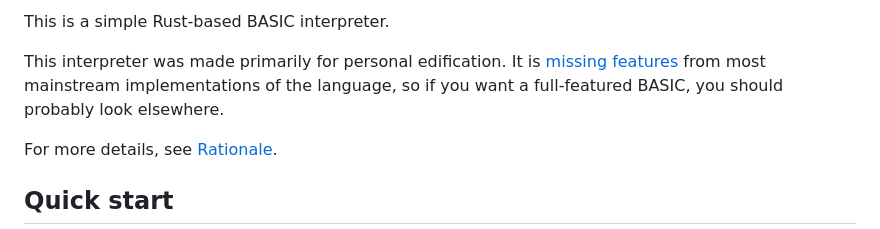
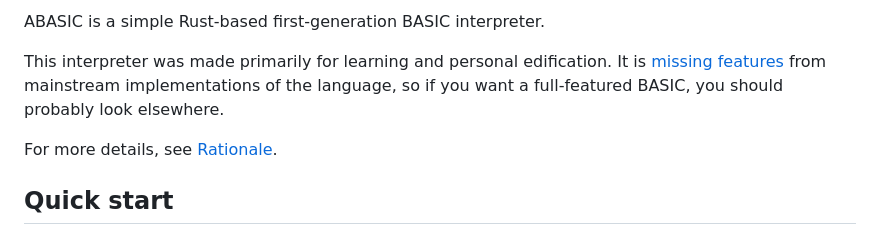
Before and after one commit to toolness/abasic, a Markdown page: README.md, the part around one of its changes. Drawn GitHub-style.

```diff
--- a/README.md
+++ b/README.md
@@ -1,8 +1,9 @@
-This is a simple Rust-based BASIC interpreter.
+ABASIC is a simple Rust-based first-generation BASIC interpreter.
 
-This interpreter was made primarily for personal edification. It is
-[missing features](#limitations) from most mainstream implementations of the language,
-so if you want a full-featured BASIC, you should probably look elsewhere.
+This interpreter was made primarily for learning and personal edification.
+It is [missing features](#limitations) from mainstream implementations
+of the language, so if you want a full-featured BASIC, you should probably
+look elsewhere.
 
 For more details, see [Rationale](#Rationale).
 
```
Also changed, not shown: other parts of README.md (+63 -0 lines).
